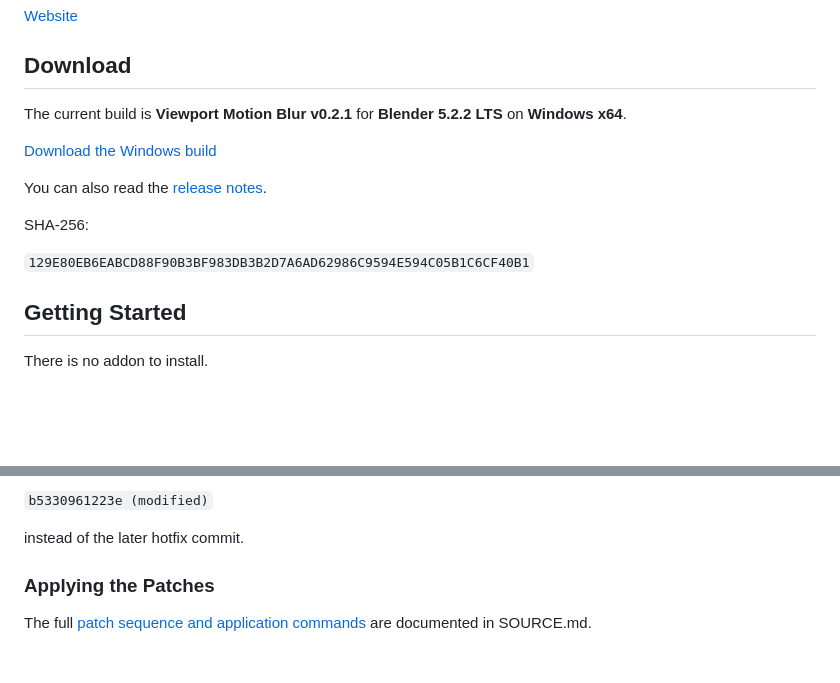
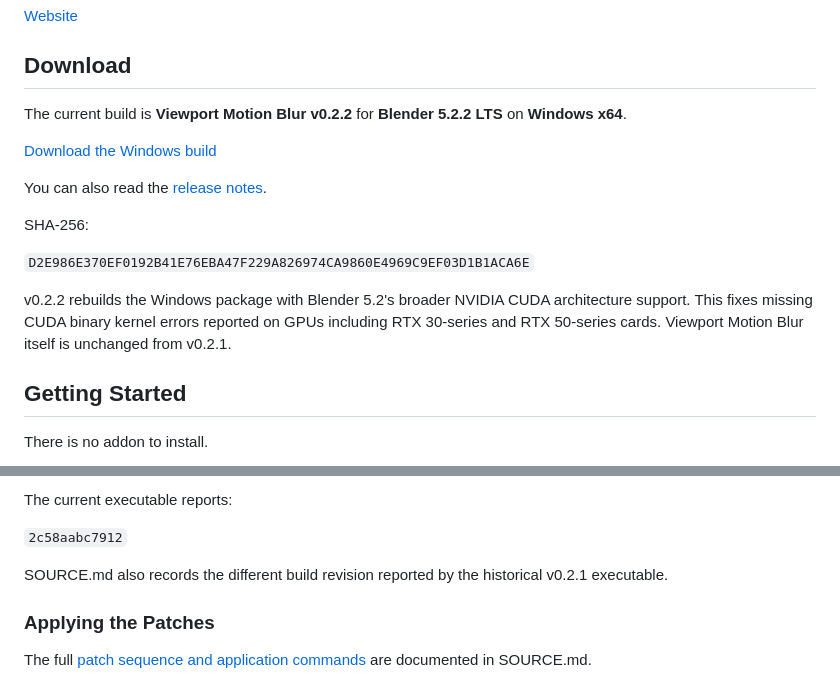
Before and after one commit to BramGunst/cycles-after-hours, a Markdown page: README.md, 2 parts joined by grey strips. Drawn GitHub-style; blank space fills up the shorter version.

Commit message:
Prepare Viewport Motion Blur v0.2.2

```diff
--- a/README.md
+++ b/README.md
@@ -20,5 +20,5 @@ Cycles After Hours is unofficial and is not affiliated with the Blender Foundati
 
 ## Download
 
-The current build is **Viewport Motion Blur v0.2.1** for **Blender 5.2.2 LTS** on **Windows x64**.
+The current build is **Viewport Motion Blur v0.2.2** for **Blender 5.2.2 LTS** on **Windows x64**.
 
@@ -28,7 +28,9 @@ You can also read the [release notes](https://github.com/BramGunst/cycles-after-
 
 SHA-256:
 
-`129E80EB6EABCD88F90B3BF983DB3B2D7A6AD62986C9594E594C05B1C6CF40B1`
+`D2E986E370EF0192B41E76EBA47F229A826974CA9860E4969C9EF03D1B1ACA6E`
+
+v0.2.2 rebuilds the Windows package with Blender 5.2's broader NVIDIA CUDA architecture support. This fixes missing CUDA binary kernel errors reported on GPUs including RTX 30-series and RTX 50-series cards. Viewport Motion Blur itself is unchanged from v0.2.1.
 
 ## Getting Started
 
@@ -87,7 +89,9 @@ It also explains why the current executable reports:
 
-`b5330961223e (modified)`
+The current executable reports:
 
-instead of the later hotfix commit.
+`2c58aabc7912`
+
+SOURCE.md also records the different build revision reported by the historical v0.2.1 executable.
 
 ### Applying the Patches
 
```
Also changed, not shown: other parts of README.md (+3 -3 lines), SOURCE.md (+16 -6 lines).
